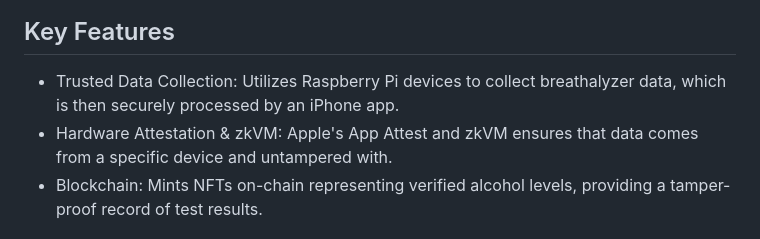
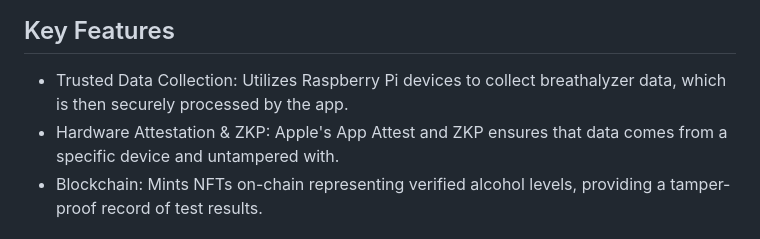
Before and after one commit to a00012025/zk-app-attest, a Markdown page: README.md, the part around the change printed below. GitHub-like rendering.

```diff
--- a/README.md
+++ b/README.md
@@ -11,8 +11,8 @@ drinKZ is meant to bring ownership to one's data, starting with alcohol consumpt
 
 ## Key Features
 
-- Trusted Data Collection: Utilizes Raspberry Pi devices to collect breathalyzer data, which is then securely processed by an iPhone app.
-- Hardware Attestation & zkVM: Apple's App Attest and zkVM ensures that data comes from a specific device and untampered with.
+- Trusted Data Collection: Utilizes Raspberry Pi devices to collect breathalyzer data, which is then securely processed by the app.
+- Hardware Attestation & ZKP: Apple's App Attest and ZKP ensures that data comes from a specific device and untampered with.
 - Blockchain: Mints NFTs on-chain representing verified alcohol levels, providing a tamper-proof record of test results.
 
 ## Use Cases
```
Also changed, not shown: other parts of README.md (+0 -2 lines).
